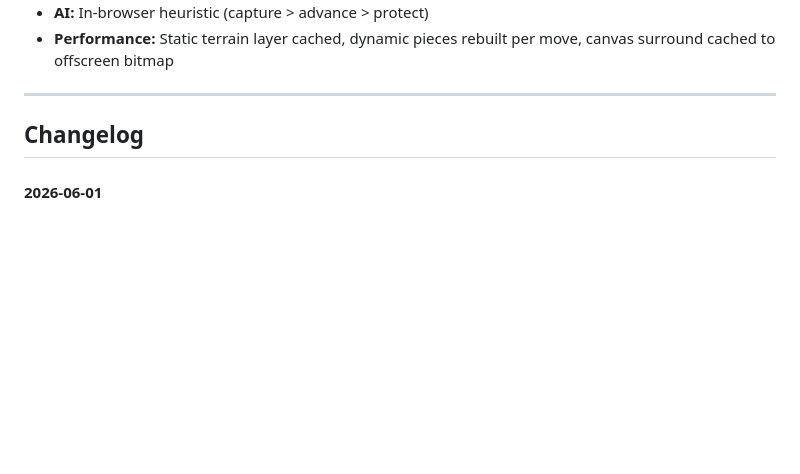
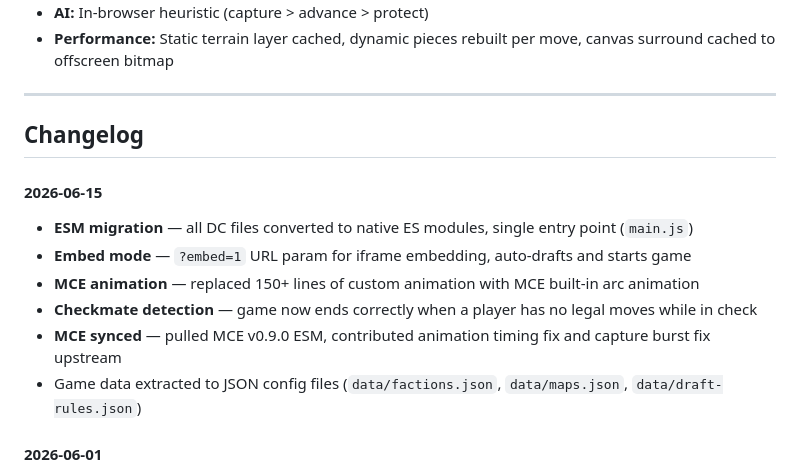
Before and after one commit to Moddable-Games/dungeon-chess, a Markdown page: README.md, the part around the change. Drawn GitHub-style; blank space fills up the shorter version.

Commit message:
Update changelog for v1.3.1

```diff
--- a/README.md
+++ b/README.md
@@ -121,6 +121,14 @@ Pure client-side JavaScript. No frameworks, no build tools, no runtime dependenc
 
 ## Changelog
 
+#### 2026-06-15
+- **ESM migration** — all DC files converted to native ES modules, single entry point (`main.js`)
+- **Embed mode** — `?embed=1` URL param for iframe embedding, auto-drafts and starts game
+- **MCE animation** — replaced 150+ lines of custom animation with MCE built-in arc animation
+- **Checkmate detection** — game now ends correctly when a player has no legal moves while in check
+- **MCE synced** — pulled MCE v0.9.0 ESM, contributed animation timing fix and capture burst fix upstream
+- Game data extracted to JSON config files (`data/factions.json`, `data/maps.json`, `data/draft-rules.json`)
+
 #### 2026-06-01
 - **MCE AI integration** — replace hand-rolled heuristic AI with MCE's negamax search (alpha-beta, quiescence, transposition table, iterative deepening, time-budgeted difficulty)
 - Register Dungeon Chess as MCE variant plugin with `beforeMove`, `afterMove`, `evaluate`, and `restoreState` hooks
```
